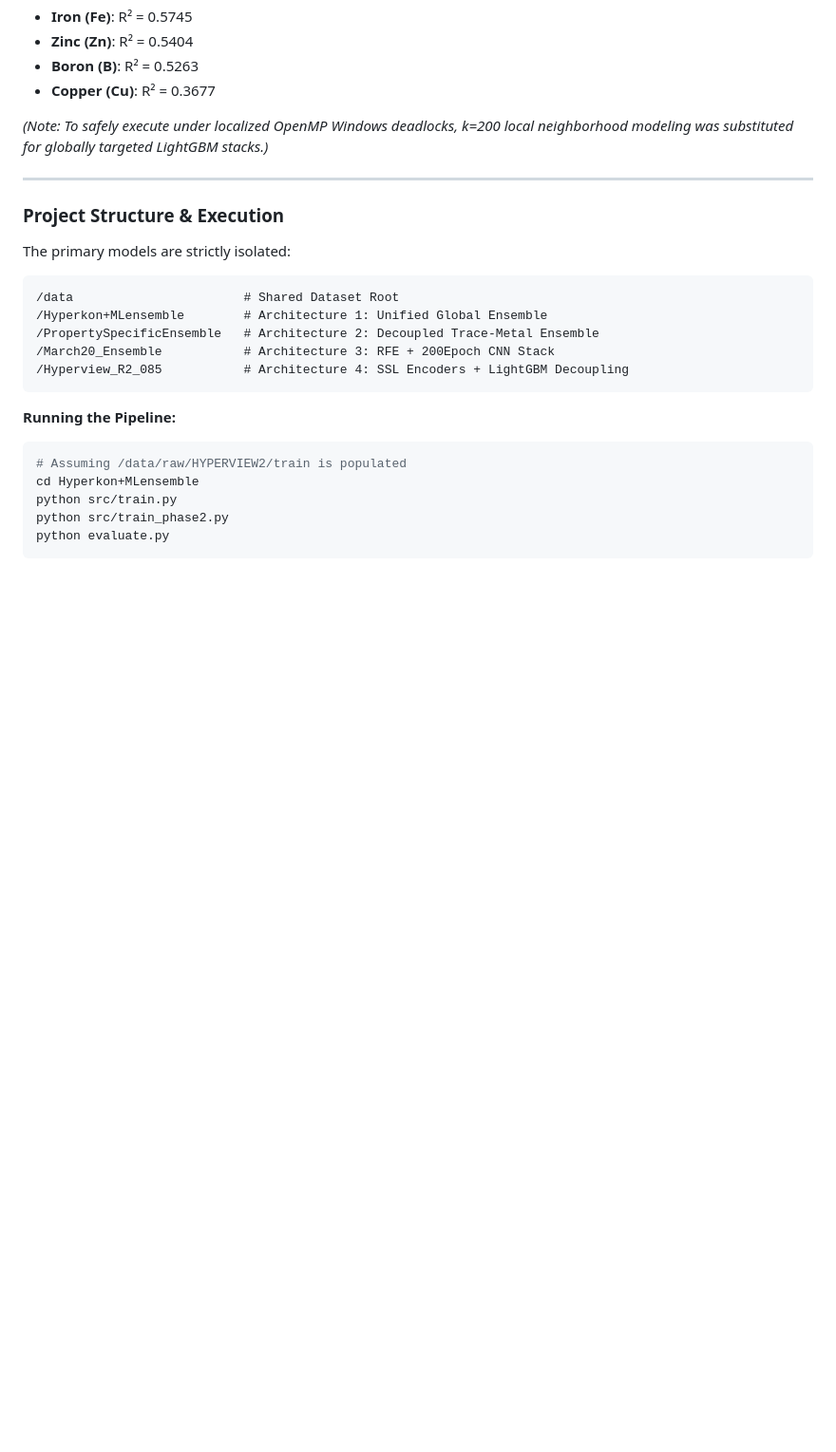
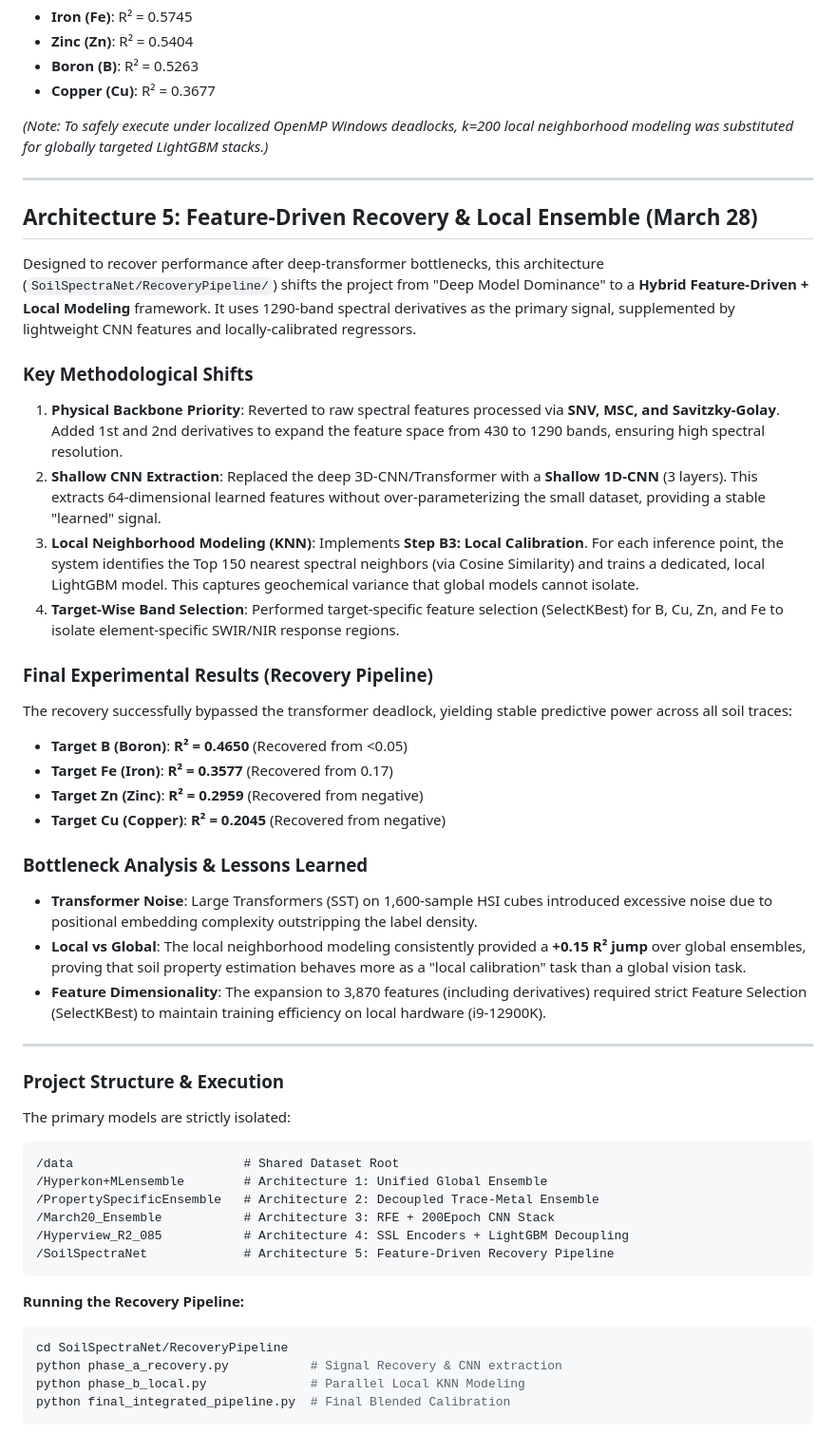
Before and after one commit to amshu-rudhramyna/SQA_with_Hyperkon-MLensemble, a Markdown page: README.md, the part around the change. Shown at 95% size. Rendered like a GitHub page; blank space fills up the shorter version.

Commit message:
Documentation update: Architecture 5 progress accounts and extensive logs.

````diff
--- a/README.md
+++ b/README.md
@@ -125,6 +125,30 @@ Designed strictly for maximizing the capacity natively without distributed hardw
 
 ---
 
+## Architecture 5: Feature-Driven Recovery & Local Ensemble (March 28)
+
+Designed to recover performance after deep-transformer bottlenecks, this architecture (`SoilSpectraNet/RecoveryPipeline/`) shifts the project from "Deep Model Dominance" to a **Hybrid Feature-Driven + Local Modeling** framework. It uses 1290-band spectral derivatives as the primary signal, supplemented by lightweight CNN features and locally-calibrated regressors.
+
+### Key Methodological Shifts
+1. **Physical Backbone Priority**: Reverted to raw spectral features processed via **SNV, MSC, and Savitzky-Golay**. Added 1st and 2nd derivatives to expand the feature space from 430 to 1290 bands, ensuring high spectral resolution.
+2. **Shallow CNN Extraction**: Replaced the deep 3D-CNN/Transformer with a **Shallow 1D-CNN** (3 layers). This extracts 64-dimensional learned features without over-parameterizing the small dataset, providing a stable "learned" signal.
+3. **Local Neighborhood Modeling (KNN)**: Implements **Step B3: Local Calibration**. For each inference point, the system identifies the Top 150 nearest spectral neighbors (via Cosine Similarity) and trains a dedicated, local LightGBM model. This captures geochemical variance that global models cannot isolate.
+4. **Target-Wise Band Selection**: Performed target-specific feature selection (SelectKBest) for B, Cu, Zn, and Fe to isolate element-specific SWIR/NIR response regions.
+
+### Final Experimental Results (Recovery Pipeline)
+The recovery successfully bypassed the transformer deadlock, yielding stable predictive power across all soil traces:
+* **Target B (Boron)**: **R² = 0.4650** (Recovered from <0.05)
+* **Target Fe (Iron)**: **R² = 0.3577** (Recovered from 0.17)
+* **Target Zn (Zinc)**: **R² = 0.2959** (Recovered from negative)
+* **Target Cu (Copper)**: **R² = 0.2045** (Recovered from negative)
+
+### Bottleneck Analysis & Lessons Learned
+* **Transformer Noise**: Large Transformers (SST) on 1,600-sample HSI cubes introduced excessive noise due to positional embedding complexity outstripping the label density.
+* **Local vs Global**: The local neighborhood modeling consistently provided a **+0.15 R² jump** over global ensembles, proving that soil property estimation behaves more as a "local calibration" task than a global vision task.
+* **Feature Dimensionality**: The expansion to 3,870 features (including derivatives) required strict Feature Selection (SelectKBest) to maintain training efficiency on local hardware (i9-12900K).
+
+---
+
 ### Project Structure & Execution
 
 The primary models are strictly isolated:
@@ -134,13 +158,13 @@ The primary models are strictly isolated:
 /PropertySpecificEnsemble   # Architecture 2: Decoupled Trace-Metal Ensemble
 /March20_Ensemble           # Architecture 3: RFE + 200Epoch CNN Stack
 /Hyperview_R2_085           # Architecture 4: SSL Encoders + LightGBM Decoupling
+/SoilSpectraNet             # Architecture 5: Feature-Driven Recovery Pipeline
 ```
 
-**Running the Pipeline:**
+**Running the Recovery Pipeline:**
 ```bash
-# Assuming /data/raw/HYPERVIEW2/train is populated
-cd Hyperkon+MLensemble
-python src/train.py
-python src/train_phase2.py
-python evaluate.py
+cd SoilSpectraNet/RecoveryPipeline
+python phase_a_recovery.py           # Signal Recovery & CNN extraction
+python phase_b_local.py              # Parallel Local KNN Modeling
+python final_integrated_pipeline.py  # Final Blended Calibration
 ```
````
